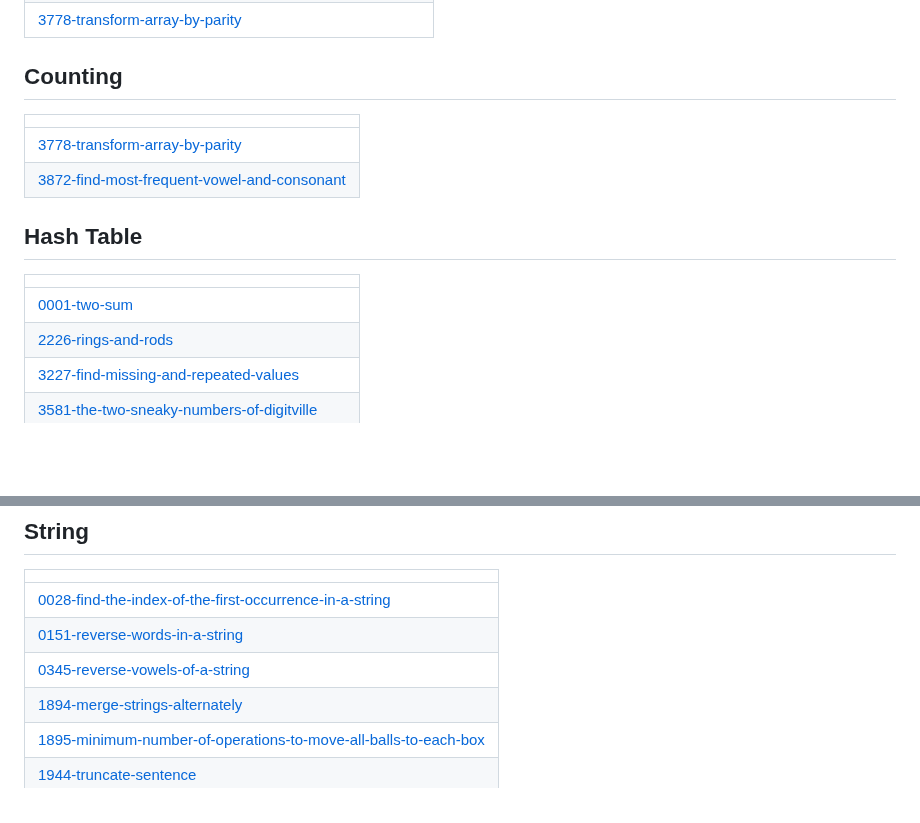
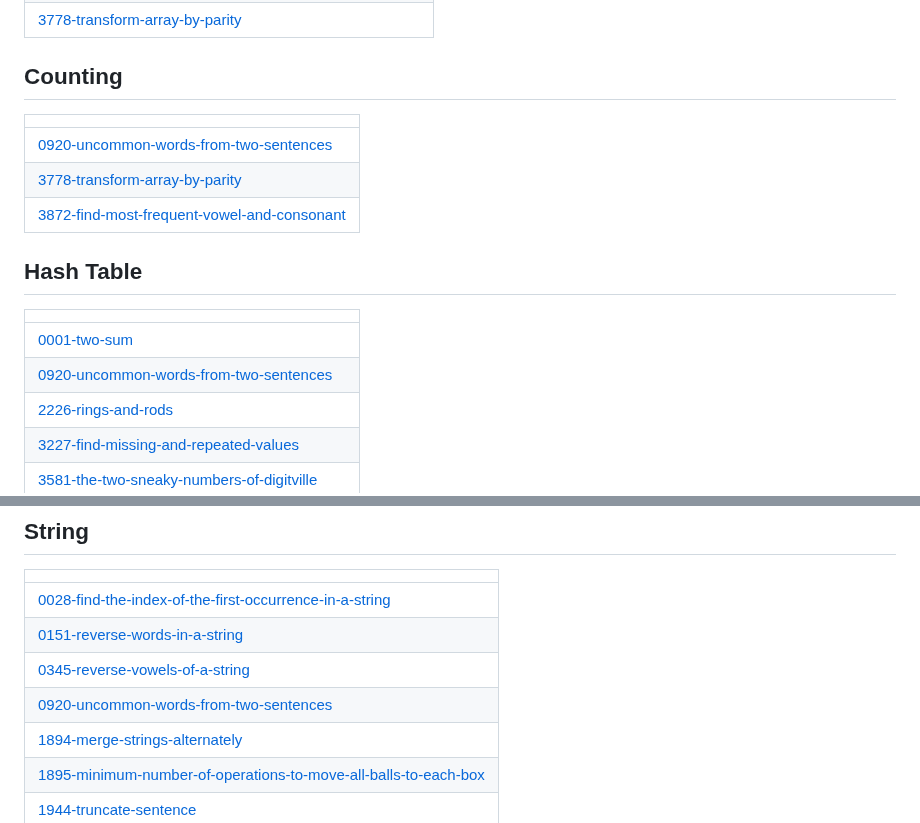
Before and after one commit to swalihtp/Daily-Task, a Markdown page: README.md, 2 parts joined by grey strips. GitHub-like rendering; blank space fills up the shorter version.

Commit message:
Update README - Topic Tags

```diff
--- a/README.md
+++ b/README.md
@@ -28,12 +28,14 @@ A collection of LeetCode questions to ace the coding interview! - Created using
 ## Counting
 |  |
 | ------- |
+| [0920-uncommon-words-from-two-sentences](https://github.com/swalihtp/Daily-Task/tree/master/0920-uncommon-words-from-two-sentences) |
 | [3778-transform-array-by-parity](https://github.com/swalihtp/Daily-Task/tree/master/3778-transform-array-by-parity) |
 | [3872-find-most-frequent-vowel-and-consonant](https://github.com/swalihtp/Daily-Task/tree/master/3872-find-most-frequent-vowel-and-consonant) |
 ## Hash Table
 |  |
 | ------- |
 | [0001-two-sum](https://github.com/swalihtp/Daily-Task/tree/master/0001-two-sum) |
+| [0920-uncommon-words-from-two-sentences](https://github.com/swalihtp/Daily-Task/tree/master/0920-uncommon-words-from-two-sentences) |
 | [2226-rings-and-rods](https://github.com/swalihtp/Daily-Task/tree/master/2226-rings-and-rods) |
 | [3227-find-missing-and-repeated-values](https://github.com/swalihtp/Daily-Task/tree/master/3227-find-missing-and-repeated-values) |
 | [3581-the-two-sneaky-numbers-of-digitville](https://github.com/swalihtp/Daily-Task/tree/master/3581-the-two-sneaky-numbers-of-digitville) |
@@ -51,6 +53,7 @@ A collection of LeetCode questions to ace the coding interview! - Created using
 | [0028-find-the-index-of-the-first-occurrence-in-a-string](https://github.com/swalihtp/Daily-Task/tree/master/0028-find-the-index-of-the-first-occurrence-in-a-string) |
 | [0151-reverse-words-in-a-string](https://github.com/swalihtp/Daily-Task/tree/master/0151-reverse-words-in-a-string) |
 | [0345-reverse-vowels-of-a-string](https://github.com/swalihtp/Daily-Task/tree/master/0345-reverse-vowels-of-a-string) |
+| [0920-uncommon-words-from-two-sentences](https://github.com/swalihtp/Daily-Task/tree/master/0920-uncommon-words-from-two-sentences) |
 | [1894-merge-strings-alternately](https://github.com/swalihtp/Daily-Task/tree/master/1894-merge-strings-alternately) |
 | [1895-minimum-number-of-operations-to-move-all-balls-to-each-box](https://github.com/swalihtp/Daily-Task/tree/master/1895-minimum-number-of-operations-to-move-all-balls-to-each-box) |
 | [1944-truncate-sentence](https://github.com/swalihtp/Daily-Task/tree/master/1944-truncate-sentence) |
```
